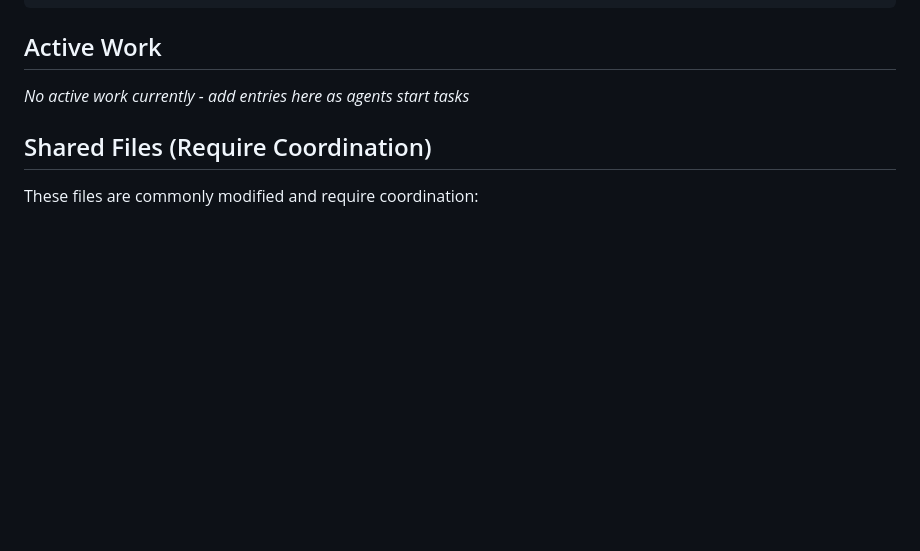
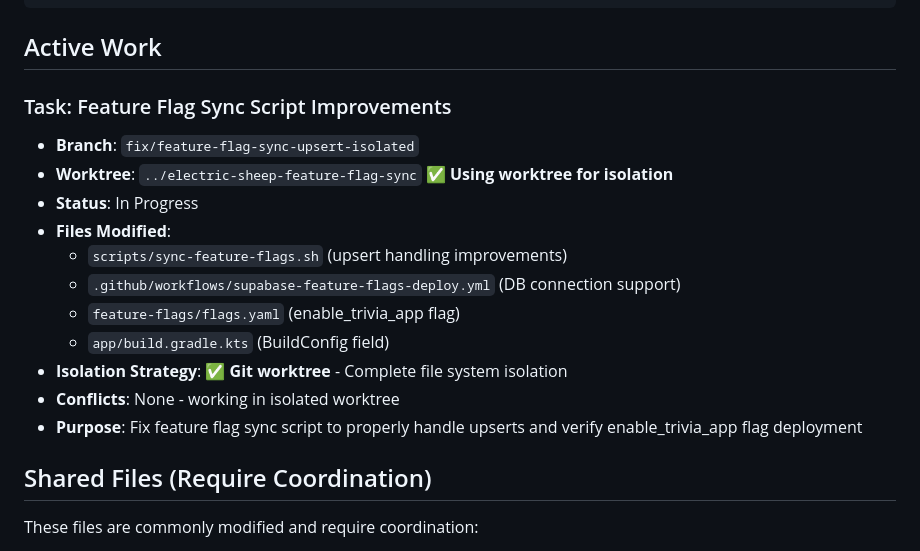
Before and after one commit to charliemic/electric-sheep, a Markdown page: docs/development/AGENT_COORDINATION.md, the part around the change. GitHub-like rendering; blank space fills up the shorter version.

Commit message:
docs: Add feature flag sync work to coordination doc
- Document worktree isolation strategy
- List files being modified
- Follow isolation best practices from ISOLATION_FAILURE_REPORT

```diff
--- a/docs/development/AGENT_COORDINATION.md
+++ b/docs/development/AGENT_COORDINATION.md
@@ -32,7 +32,18 @@
 
 ## Active Work
 
-*No active work currently - add entries here as agents start tasks*
+### Task: Feature Flag Sync Script Improvements
+- **Branch**: `fix/feature-flag-sync-upsert-isolated`
+- **Worktree**: `../electric-sheep-feature-flag-sync` ✅ **Using worktree for isolation**
+- **Status**: In Progress
+- **Files Modified**:
+  - `scripts/sync-feature-flags.sh` (upsert handling improvements)
+  - `.github/workflows/supabase-feature-flags-deploy.yml` (DB connection support)
+  - `feature-flags/flags.yaml` (enable_trivia_app flag)
+  - `app/build.gradle.kts` (BuildConfig field)
+- **Isolation Strategy**: ✅ **Git worktree** - Complete file system isolation
+- **Conflicts**: None - working in isolated worktree
+- **Purpose**: Fix feature flag sync script to properly handle upserts and verify enable_trivia_app flag deployment
 
 ## Shared Files (Require Coordination)
 
```
